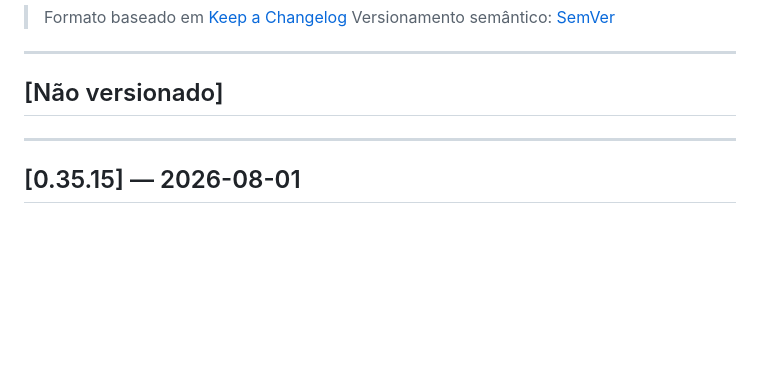
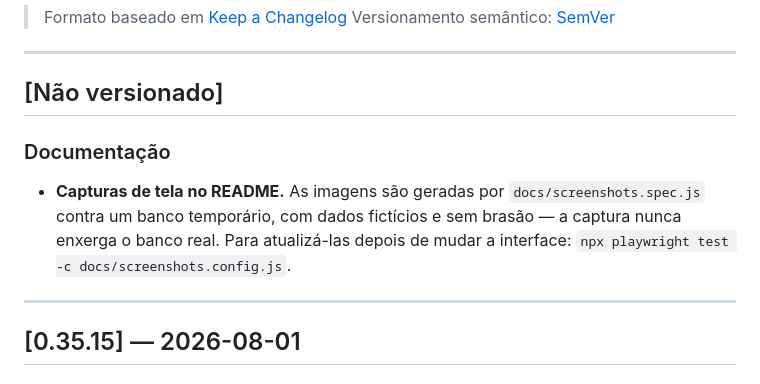
Before and after one commit to devtulio/sgea, a Markdown page: CHANGELOG.md, the part around the change. GitHub-like rendering; blank space fills up the shorter version.

```diff
--- a/CHANGELOG.md
+++ b/CHANGELOG.md
@@ -6,6 +6,9 @@
 ---
 
 ## [Não versionado]
+
+### Documentação
+- **Capturas de tela no README.** As imagens são geradas por `docs/screenshots.spec.js` contra um banco temporário, com dados fictícios e sem brasão — a captura nunca enxerga o banco real. Para atualizá-las depois de mudar a interface: `npx playwright test -c docs/screenshots.config.js`.
 
 ---
 
```
Also changed, not shown: README.md (+9 -0 lines), docs/screenshots/alertas.png (added), docs/screenshots/entradas.png (added), docs/screenshots/estoque.png (added), 2 other files.
